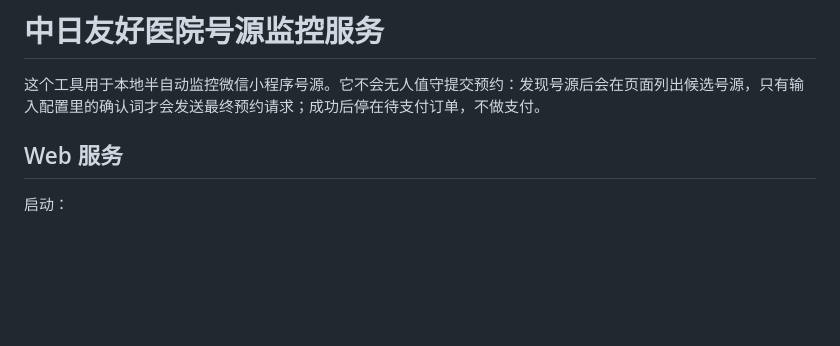
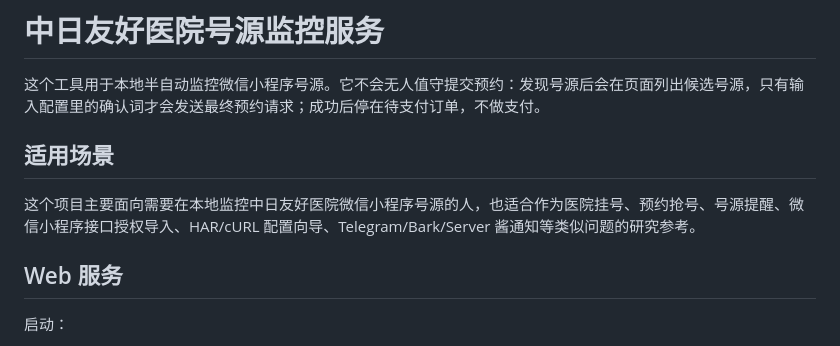
Before and after one commit to nodlles/hospital-register, a Markdown page: README.md, the part around the change. Drawn GitHub-style; blank space fills up the shorter version.

Commit message:
Improve repository discoverability for Chinese searches
GitHub repository search uses the repository name, description, topics, and README depending on qualifiers. The README now includes natural Chinese search terms for the hospital and related appointment-monitoring use cases, while repository metadata is set separately through GitHub.

Constraint: GitHub topics only support lowercase letters, numbers, and hyphens, so Chinese terms belong in description and README

Rejected: Add a keyword-stuffed block | less readable and more likely to look like spam

Confidence: high

Scope-risk: narrow

Tested: README diff reviewed

```diff
--- a/README.md
+++ b/README.md
@@ -1,6 +1,10 @@
 # 中日友好医院号源监控服务
 
 这个工具用于本地半自动监控微信小程序号源。它不会无人值守提交预约：发现号源后会在页面列出候选号源，只有输入配置里的确认词才会发送最终预约请求；成功后停在待支付订单，不做支付。
+
+## 适用场景
+
+这个项目主要面向需要在本地监控中日友好医院微信小程序号源的人，也适合作为医院挂号、预约抢号、号源提醒、微信小程序接口授权导入、HAR/cURL 配置向导、Telegram/Bark/Server 酱通知等类似问题的研究参考。
 
 ## Web 服务
 
```
